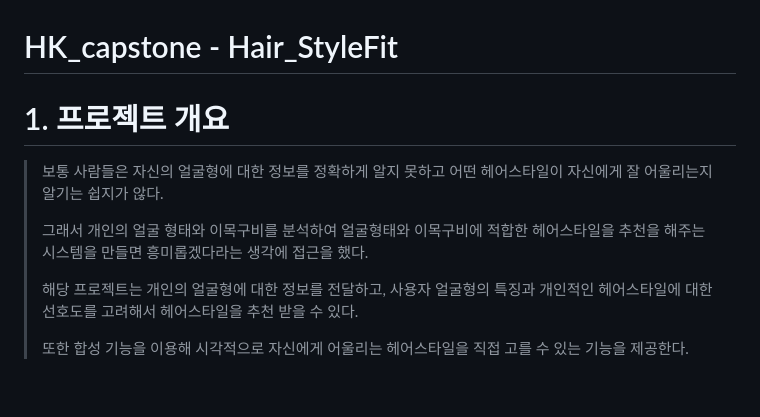
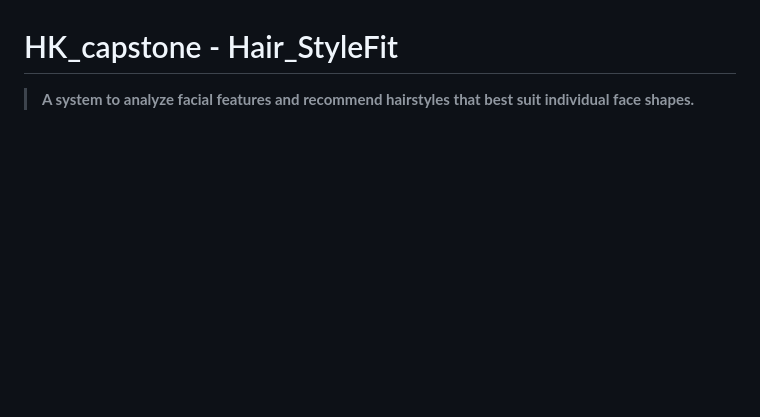
Before and after one commit to Idealm99/HK_capstone, a Markdown page: README.md, the part around the change printed below. Rendered like a GitHub page; blank space fills up the shorter version.

```diff
--- a/README.md
+++ b/README.md
@@ -1,14 +1,5 @@
 # HK_capstone - Hair_StyleFit
-
-# 1. 프로젝트 개요
-
-> 보통 사람들은 자신의 얼굴형에 대한 정보를 정확하게 알지 못하고 어떤 헤어스타일이 자신에게 잘 어울리는지 알기는 쉽지가 않다.
->
-> 그래서 개인의 얼굴 형태와 이목구비를 분석하여 얼굴형태와 이목구비에 적합한 헤어스타일을 추천을 해주는 시스템을 만들면 흥미롭겠다라는 생각에 접근을 했다.
->
->  해당 프로젝트는 개인의 얼굴형에 대한 정보를 전달하고, 사용자 얼굴형의 특징과 개인적인 헤어스타일에 대한 선호도를 고려해서 헤어스타일을 추천 받을 수 있다.
->
-> 또한 합성 기능을 이용해 시각적으로 자신에게 어울리는 헤어스타일을 직접 고를 수 있는 기능을 제공한다.
+> **A system to analyze facial features and recommend hairstyles that best suit individual face shapes.**
 
 
 <br>
```
Also changed, not shown: other parts of README.md (+38 -25 lines).
